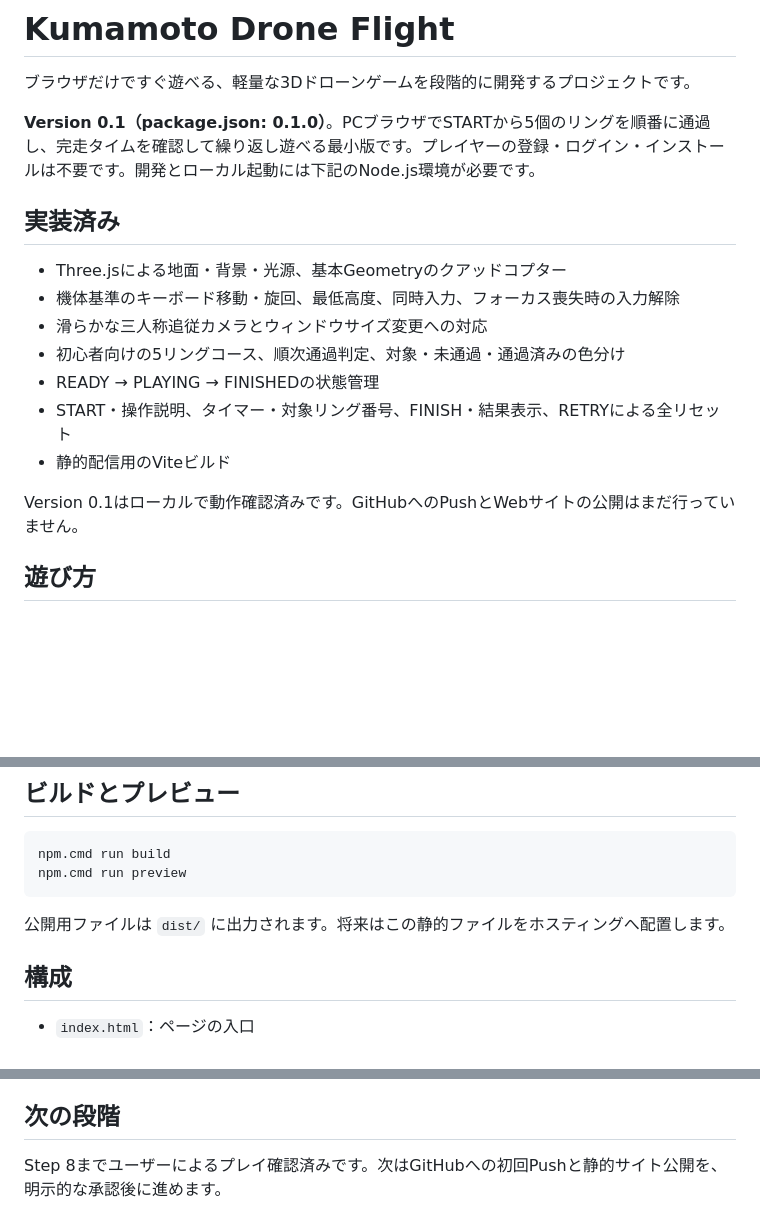
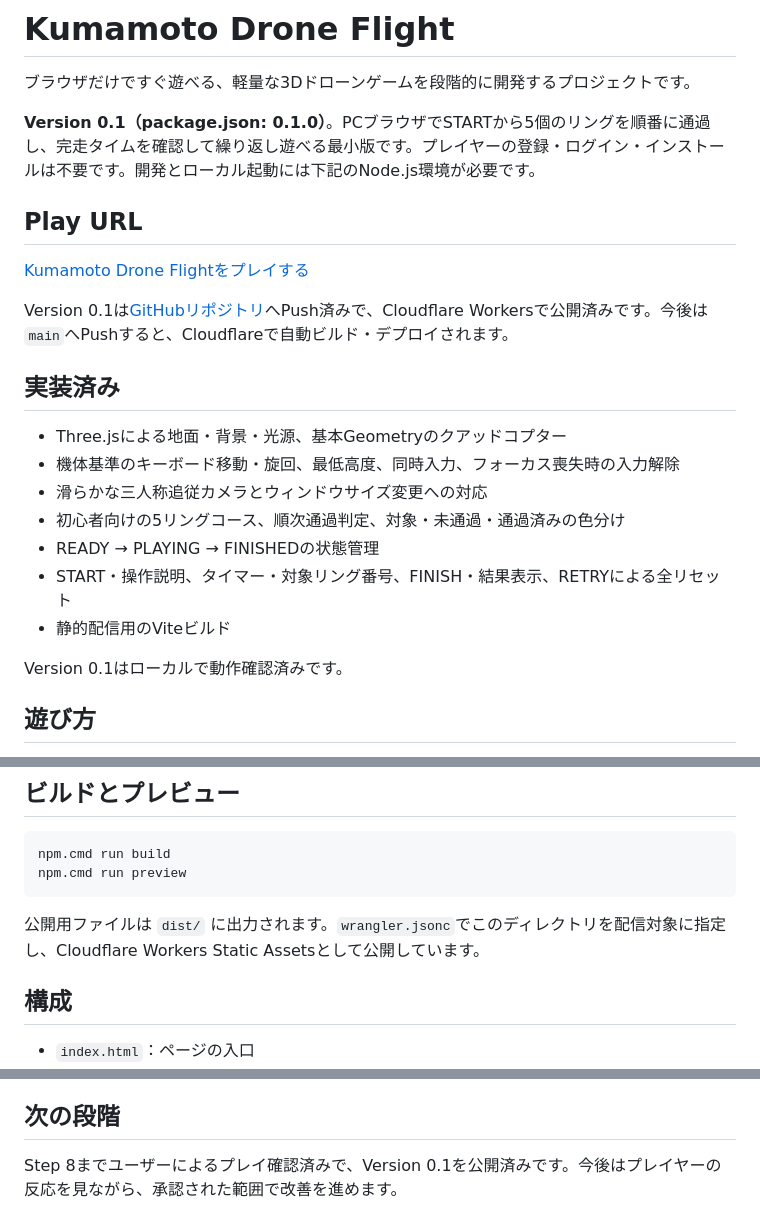
Before and after one commit to fuku2911/kumamoto-drone-flight, a Markdown page: README.md, 3 parts joined by grey strips. GitHub-like rendering; blank space fills up the shorter version.

Commit message:
docs: add public deployment information

````diff
--- a/README.md
+++ b/README.md
@@ -3,6 +3,12 @@
 ブラウザだけですぐ遊べる、軽量な3Dドローンゲームを段階的に開発するプロジェクトです。
 
 **Version 0.1（package.json: 0.1.0）**。PCブラウザでSTARTから5個のリングを順番に通過し、完走タイムを確認して繰り返し遊べる最小版です。プレイヤーの登録・ログイン・インストールは不要です。開発とローカル起動には下記のNode.js環境が必要です。
+
+## Play URL
+
+[Kumamoto Drone Flightをプレイする](https://kumamoto-drone-flight.fuku29112000-6f0.workers.dev)
+
+Version 0.1は[GitHubリポジトリ](https://github.com/fuku2911/kumamoto-drone-flight)へPush済みで、Cloudflare Workersで公開済みです。今後は`main`へPushすると、Cloudflareで自動ビルド・デプロイされます。
 
 ## 実装済み
 
@@ -14,7 +20,7 @@
 - START・操作説明、タイマー・対象リング番号、FINISH・結果表示、RETRYによる全リセット
 - 静的配信用のViteビルド
 
-Version 0.1はローカルで動作確認済みです。GitHubへのPushとWebサイトの公開はまだ行っていません。
+Version 0.1はローカルで動作確認済みです。
 
 ## 遊び方
 
@@ -75,7 +81,7 @@ npm.cmd run build
 npm.cmd run preview
 ```
 
-公開用ファイルは `dist/` に出力されます。将来はこの静的ファイルをホスティングへ配置します。
+公開用ファイルは `dist/` に出力されます。`wrangler.jsonc`でこのディレクトリを配信対象に指定し、Cloudflare Workers Static Assetsとして公開しています。
 
 ## 構成
 
@@ -111,4 +117,4 @@ Three.jsを含むJavaScriptに対してViteの500 kB超のサイズ警告が出
 
 ## 次の段階
 
-Step 8までユーザーによるプレイ確認済みです。次はGitHubへの初回Pushと静的サイト公開を、明示的な承認後に進めます。
+Step 8までユーザーによるプレイ確認済みで、Version 0.1を公開済みです。今後はプレイヤーの反応を見ながら、承認された範囲で改善を進めます。
````
